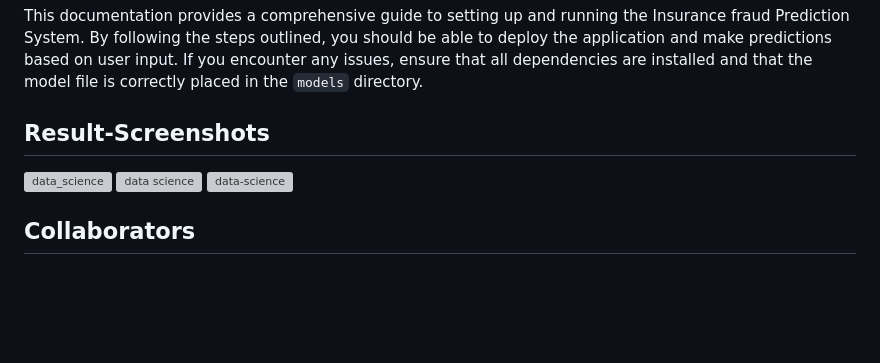
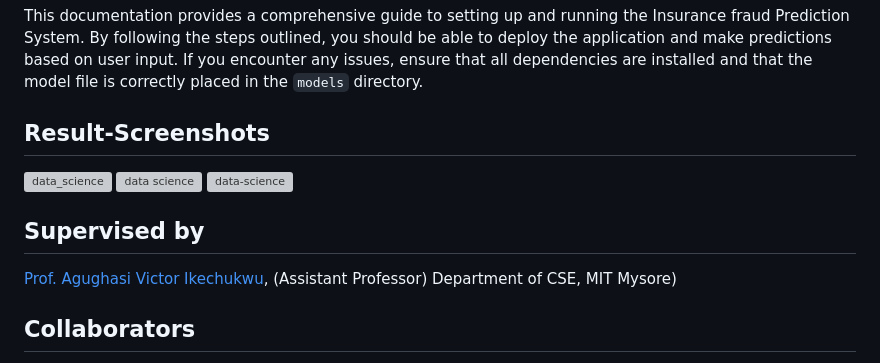
Before and after one commit to Likith077/Insurance-fraud-prediction-data-science, a Markdown page: README.md, the part around the change. Rendered like a GitHub page; blank space fills up the shorter version; grey boxes are pictures that could not be loaded.

```diff
--- a/README.md
+++ b/README.md
@@ -122,6 +122,12 @@ insurance-fraud-detection/
 ![data science](https://github.com/user-attachments/assets/3f458714-65b3-49c5-bebc-14848b08683a)
 ![data-science](https://github.com/user-attachments/assets/48f48324-5448-46a6-b99b-c3fd1c05e7cb)
 
+## Supervised by
+[Prof. Agughasi Victor Ikechukwu](https://github.com/Victor-Ikechukwu),
+(Assistant Professor)
+Department of CSE, MIT Mysore)
+
+
 ## Collaborators
 
 - 4MH21CS044 [Likith Nirvan]()
```
